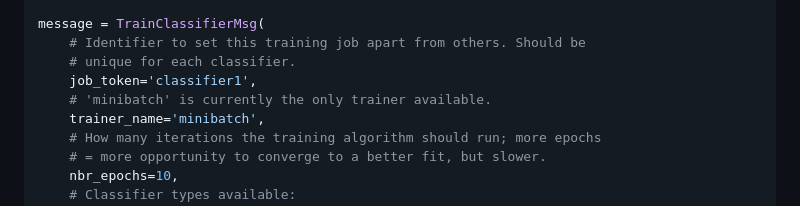
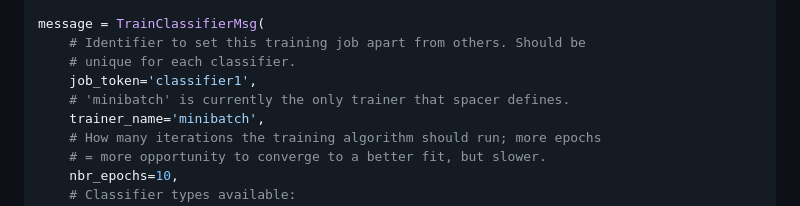
Before and after one commit to coralnet/pyspacer, a Markdown page: README.md, the part around the change. GitHub-like rendering.

Commit message:
README: Clarify that the minibatch trainer is defined by spacer, not by some third party package.

```diff
--- a/README.md
+++ b/README.md
@@ -154,7 +154,7 @@ message = TrainClassifierMsg(
     # Identifier to set this training job apart from others. Should be
     # unique for each classifier.
     job_token='classifier1',
-    # 'minibatch' is currently the only trainer available.
+    # 'minibatch' is currently the only trainer that spacer defines.
     trainer_name='minibatch',
     # How many iterations the training algorithm should run; more epochs
     # = more opportunity to converge to a better fit, but slower.
```
